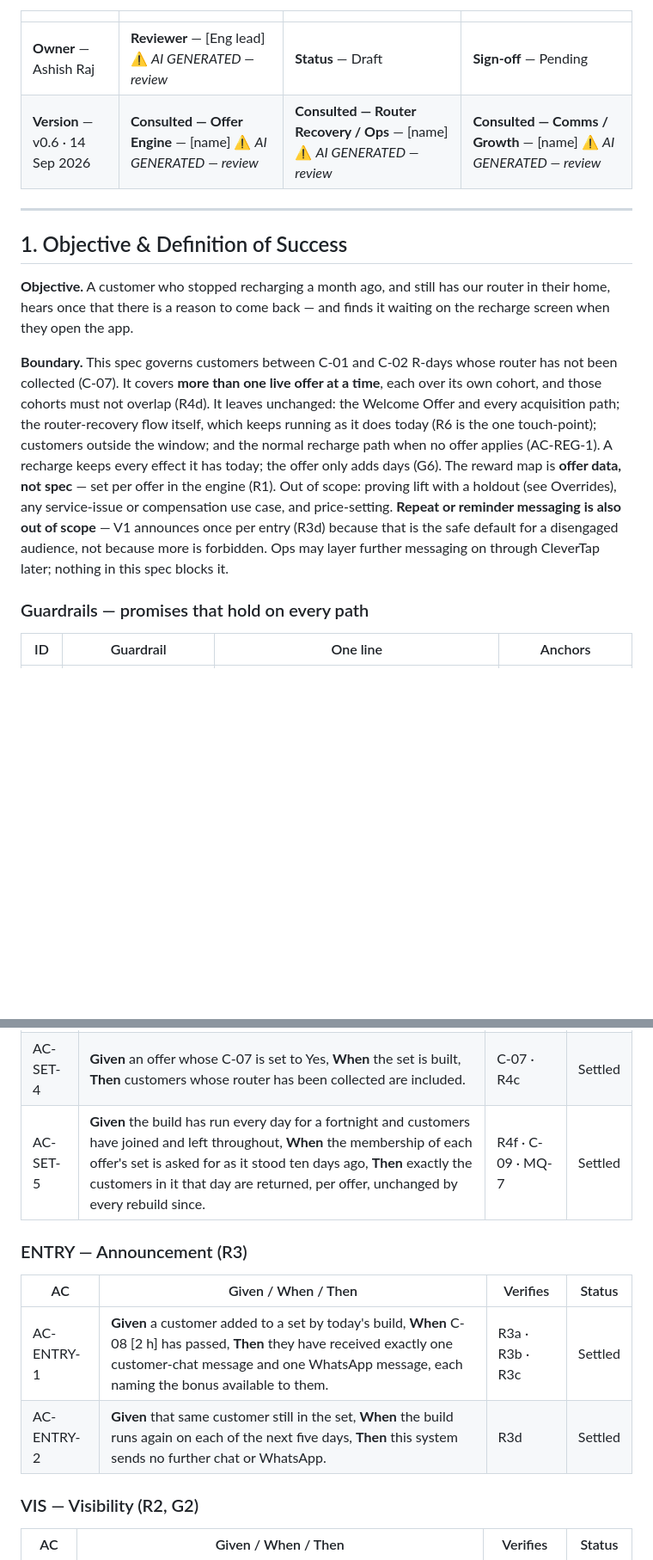
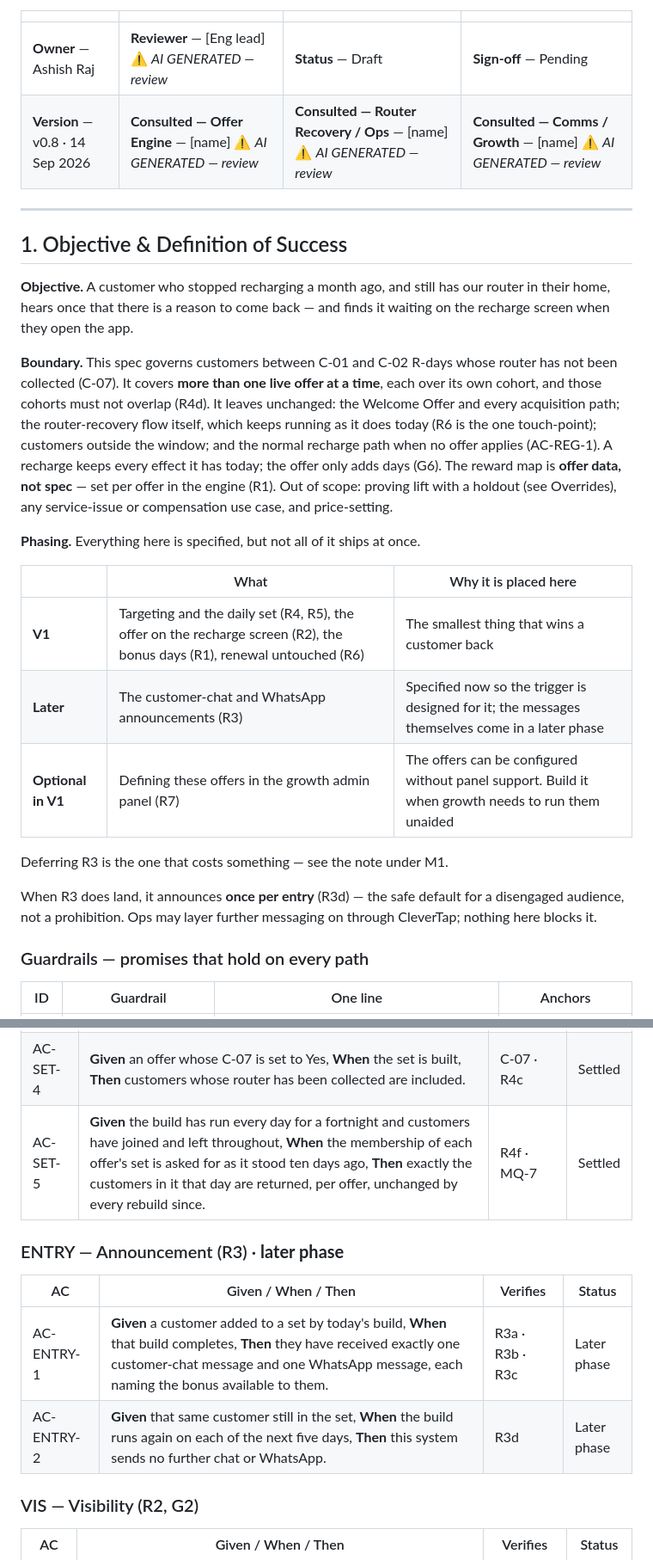
Before and after one commit to ashish-raj-wiom/renewal-winback-prd, a Markdown page: Renewal_Win_Back_Offer_PRD.md, 2 parts joined by grey strips. Shown at 86% size. GitHub-like rendering; blank space fills up the shorter version.

```diff
--- a/Renewal_Win_Back_Offer_PRD.md
+++ b/Renewal_Win_Back_Offer_PRD.md
@@ -5,7 +5,7 @@
 | | | | |
 |---|---|---|---|
 | **Owner** — Ashish Raj | **Reviewer** — [Eng lead] ⚠️ *AI GENERATED — review* | **Status** — Draft | **Sign-off** — Pending |
-| **Version** — v0.6 · 14 Sep 2026 | **Consulted — Offer Engine** — [name] ⚠️ *AI GENERATED — review* | **Consulted — Router Recovery / Ops** — [name] ⚠️ *AI GENERATED — review* | **Consulted — Comms / Growth** — [name] ⚠️ *AI GENERATED — review* |
+| **Version** — v0.8 · 14 Sep 2026 | **Consulted — Offer Engine** — [name] ⚠️ *AI GENERATED — review* | **Consulted — Router Recovery / Ops** — [name] ⚠️ *AI GENERATED — review* | **Consulted — Comms / Growth** — [name] ⚠️ *AI GENERATED — review* |
 
 ---
 
@@ -13,7 +13,19 @@
 
 **Objective.** A customer who stopped recharging a month ago, and still has our router in their home, hears once that there is a reason to come back — and finds it waiting on the recharge screen when they open the app.
 
-**Boundary.** This spec governs customers between C-01 and C-02 R-days whose router has not been collected (C-07). It covers **more than one live offer at a time**, each over its own cohort, and those cohorts must not overlap (R4d). It leaves unchanged: the Welcome Offer and every acquisition path; the router-recovery flow itself, which keeps running as it does today (R6 is the one touch-point); customers outside the window; and the normal recharge path when no offer applies (AC-REG-1). A recharge keeps every effect it has today; the offer only adds days (G6). The reward map is **offer data, not spec** — set per offer in the engine (R1). Out of scope: proving lift with a holdout (see Overrides), any service-issue or compensation use case, and price-setting. **Repeat or reminder messaging is also out of scope** — V1 announces once per entry (R3d) because that is the safe default for a disengaged audience, not because more is forbidden. Ops may layer further messaging on through CleverTap later; nothing in this spec blocks it.
+**Boundary.** This spec governs customers between C-01 and C-02 R-days whose router has not been collected (C-07). It covers **more than one live offer at a time**, each over its own cohort, and those cohorts must not overlap (R4d). It leaves unchanged: the Welcome Offer and every acquisition path; the router-recovery flow itself, which keeps running as it does today (R6 is the one touch-point); customers outside the window; and the normal recharge path when no offer applies (AC-REG-1). A recharge keeps every effect it has today; the offer only adds days (G6). The reward map is **offer data, not spec** — set per offer in the engine (R1). Out of scope: proving lift with a holdout (see Overrides), any service-issue or compensation use case, and price-setting.
+
+**Phasing.** Everything here is specified, but not all of it ships at once.
+
+| | What | Why it is placed here |
+|---|---|---|
+| **V1** | Targeting and the daily set (R4, R5), the offer on the recharge screen (R2), the bonus days (R1), renewal untouched (R6) | The smallest thing that wins a customer back |
+| **Later** | The customer-chat and WhatsApp announcements (R3) | Specified now so the trigger is designed for it; the messages themselves come in a later phase |
+| **Optional in V1** | Defining these offers in the growth admin panel (R7) | The offers can be configured without panel support. Build it when growth needs to run them unaided |
+
+Deferring R3 is the one that costs something — see the note under M1.
+
+When R3 does land, it announces **once per entry** (R3d) — the safe default for a disengaged audience, not a prohibition. Ops may layer further messaging on through CleverTap; nothing here blocks it.
 
 ### Guardrails — promises that hold on every path
 
@@ -195,14 +206,14 @@ The existing "रिचार्ज के विकल्प" list. The offer d
 | AC-SET-2 | **Given** the daily build has run, **When** a set is inspected, **Then** it holds every customer whose latest plan expired between C-01 [30] and C-02 [60] days ago with no recharge since, and none whose router has been collected. | R4a · R4b · R4c | Settled |
 | AC-SET-3 | **Given** a live offer covering R30–R45, **When** a growth member tries to publish a second offer covering R40–R60, **Then** publish is blocked for overlapping cohorts; **and When** they change it to R46–R60 instead, **Then** it publishes and no customer appears in both sets. | R4d · R7b · G2 | Settled |
 | AC-SET-4 | **Given** an offer whose C-07 is set to Yes, **When** the set is built, **Then** customers whose router has been collected are included. | C-07 · R4c | Settled |
-| AC-SET-5 | **Given** the build has run every day for a fortnight and customers have joined and left throughout, **When** the membership of each offer's set is asked for as it stood ten days ago, **Then** exactly the customers in it that day are returned, per offer, unchanged by every rebuild since. | R4f · C-09 · MQ-7 | Settled |
+| AC-SET-5 | **Given** the build has run every day for a fortnight and customers have joined and left throughout, **When** the membership of each offer's set is asked for as it stood ten days ago, **Then** exactly the customers in it that day are returned, per offer, unchanged by every rebuild since. | R4f · MQ-7 | Settled |
 
-### ENTRY — Announcement (R3)
+### ENTRY — Announcement (R3) · **later phase**
 
 | AC | Given / When / Then | Verifies | Status |
 |---|---|---|---|
-| AC-ENTRY-1 | **Given** a customer added to a set by today's build, **When** C-08 [2 h] has passed, **Then** they have received exactly one customer-chat message and one WhatsApp message, each naming the bonus available to them. | R3a · R3b · R3c | Settled |
-| AC-ENTRY-2 | **Given** that same customer still in the set, **When** the build runs again on each of the next five days, **Then** this system sends no further chat or WhatsApp. | R3d | Settled |
+| AC-ENTRY-1 | **Given** a customer added to a set by today's build, **When** that build completes, **Then** they have received exactly one customer-chat message and one WhatsApp message, each naming the bonus available to them. | R3a · R3b · R3c | Later phase |
+| AC-ENTRY-2 | **Given** that same customer still in the set, **When** the build runs again on each of the next five days, **Then** this system sends no further chat or WhatsApp. | R3d | Later phase |
 
 ### VIS — Visibility (R2, G2)
 
```
Also changed, not shown: other parts of Renewal_Win_Back_Offer_PRD.md (+23 -24 lines).
